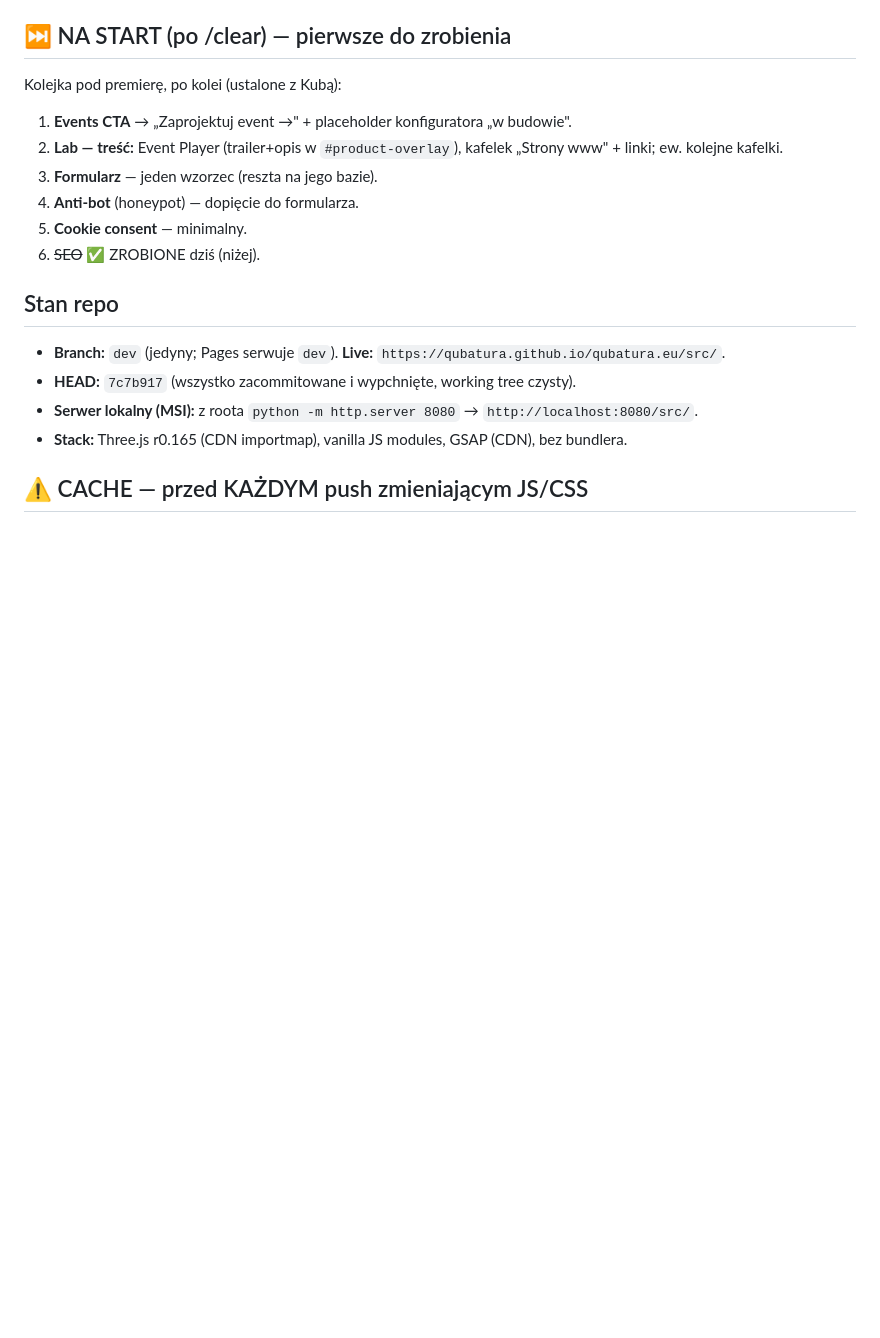
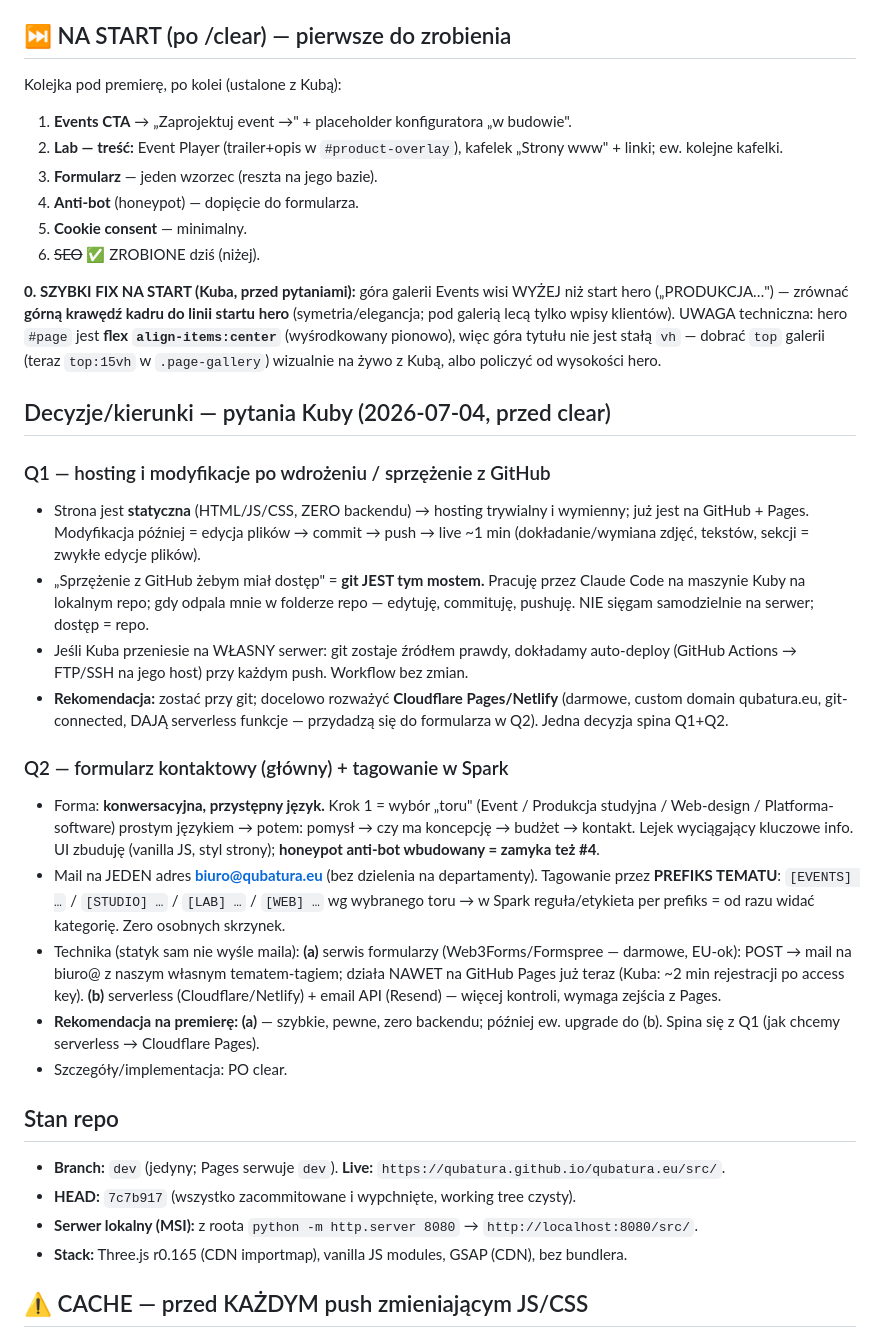
Before and after one commit to Qubatura/qubatura.eu, a Markdown page: SESSION-2026-07-04.md, the part around the change. Drawn GitHub-style; blank space fills up the shorter version.

Commit message:
Handoff: galeria-align-do-hero (fix na start) + decyzje Q1 hosting/git + Q2 formularz/Spark-tag
Co-Authored-By: Claude Opus 4.8 <noreply@anthropic.com>

```diff
--- a/SESSION-2026-07-04.md
+++ b/SESSION-2026-07-04.md
@@ -10,6 +10,23 @@ Kolejka pod premierę, po kolei (ustalone z Kubą):
 4. **Anti-bot** (honeypot) — dopięcie do formularza.
 5. **Cookie consent** — minimalny.
 6. ~~SEO~~ ✅ ZROBIONE dziś (niżej).
+
+**0. SZYBKI FIX NA START (Kuba, przed pytaniami):** góra galerii Events wisi WYŻEJ niż start hero („PRODUKCJA…") — zrównać **górną krawędź kadru do linii startu hero** (symetria/elegancja; pod galerią lecą tylko wpisy klientów). UWAGA techniczna: hero `#page` jest **flex `align-items:center`** (wyśrodkowany pionowo), więc góra tytułu nie jest stałą `vh` — dobrać `top` galerii (teraz `top:15vh` w `.page-gallery`) wizualnie na żywo z Kubą, albo policzyć od wysokości hero.
+
+## Decyzje/kierunki — pytania Kuby (2026-07-04, przed clear)
+
+### Q1 — hosting i modyfikacje po wdrożeniu / sprzężenie z GitHub
+- Strona jest **statyczna** (HTML/JS/CSS, ZERO backendu) → hosting trywialny i wymienny; już jest na GitHub + Pages. Modyfikacja później = edycja plików → commit → push → live ~1 min (dokładanie/wymiana zdjęć, tekstów, sekcji = zwykłe edycje plików).
+- „Sprzężenie z GitHub żebym miał dostęp" = **git JEST tym mostem.** Pracuję przez Claude Code na maszynie Kuby na lokalnym repo; gdy odpala mnie w folderze repo — edytuję, commituję, pushuję. NIE sięgam samodzielnie na serwer; dostęp = repo.
+- Jeśli Kuba przeniesie na WŁASNY serwer: git zostaje źródłem prawdy, dokładamy auto-deploy (GitHub Actions → FTP/SSH na jego host) przy każdym push. Workflow bez zmian.
+- **Rekomendacja:** zostać przy git; docelowo rozważyć **Cloudflare Pages/Netlify** (darmowe, custom domain qubatura.eu, git-connected, DAJĄ serverless funkcje — przydadzą się do formularza w Q2). Jedna decyzja spina Q1+Q2.
+
+### Q2 — formularz kontaktowy (główny) + tagowanie w Spark
+- Forma: **konwersacyjna, przystępny język.** Krok 1 = wybór „toru" (Event / Produkcja studyjna / Web-design / Platforma-software) prostym językiem → potem: pomysł → czy ma koncepcję → budżet → kontakt. Lejek wyciągający kluczowe info. UI zbuduję (vanilla JS, styl strony); **honeypot anti-bot wbudowany = zamyka też #4**.
+- Mail na JEDEN adres **biuro@qubatura.eu** (bez dzielenia na departamenty). Tagowanie przez **PREFIKS TEMATU**: `[EVENTS] …` / `[STUDIO] …` / `[LAB] …` / `[WEB] …` wg wybranego toru → w Spark reguła/etykieta per prefiks = od razu widać kategorię. Zero osobnych skrzynek.
+- Technika (statyk sam nie wyśle maila): **(a)** serwis formularzy (Web3Forms/Formspree — darmowe, EU-ok): POST → mail na biuro@ z naszym własnym tematem-tagiem; działa NAWET na GitHub Pages już teraz (Kuba: ~2 min rejestracji po access key). **(b)** serverless (Cloudflare/Netlify) + email API (Resend) — więcej kontroli, wymaga zejścia z Pages.
+- **Rekomendacja na premierę: (a)** — szybkie, pewne, zero backendu; później ew. upgrade do (b). Spina się z Q1 (jak chcemy serverless → Cloudflare Pages).
+- Szczegóły/implementacja: PO clear.
 
 ## Stan repo
 - **Branch:** `dev` (jedyny; Pages serwuje `dev`). **Live:** `https://qubatura.github.io/qubatura.eu/src/`.
```
